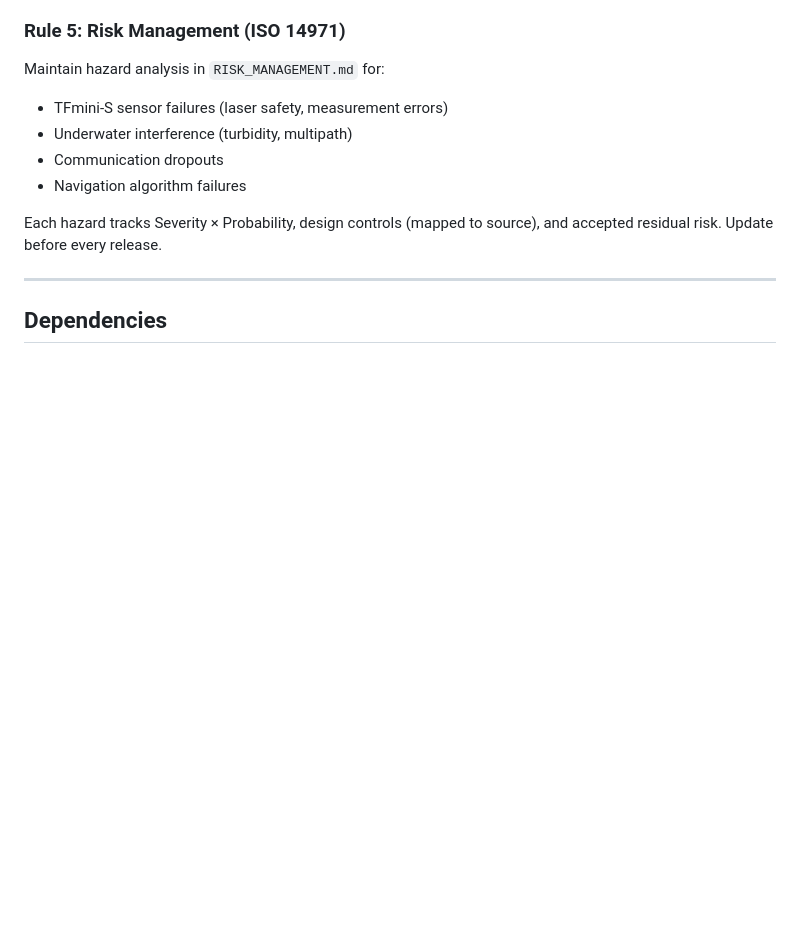
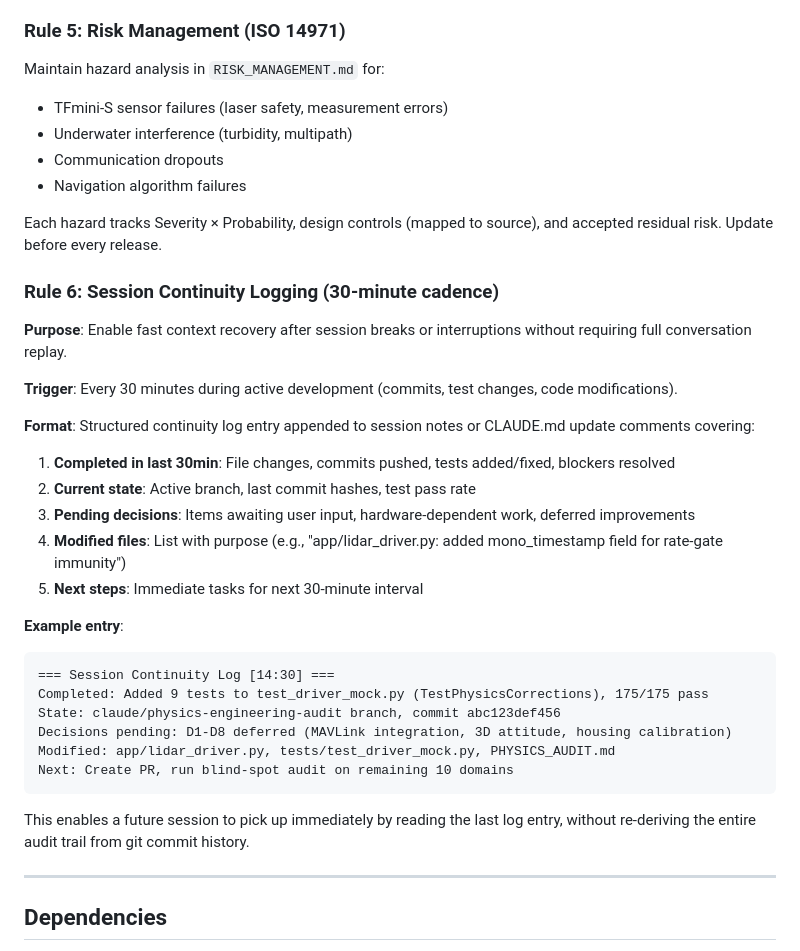
Before and after one commit to Leonidy431/tfmini_lidar, a Markdown page: CLAUDE.md, the part around the change. GitHub-like rendering; blank space fills up the shorter version.

Commit message:
docs: add Rule 6 for 30-minute session continuity logging
Enables fast context recovery after session breaks without full conversation replay.
Specifies format for tracking completed work, pending decisions, and modified files.

Co-Authored-By: Claude Haiku 4.5 <noreply@anthropic.com>
Claude-Session: https://claude.ai/code/session_01BbLUPismb2rusgu12hMA2m

````diff
--- a/CLAUDE.md
+++ b/CLAUDE.md
@@ -149,6 +149,32 @@ Maintain hazard analysis in `RISK_MANAGEMENT.md` for:
 Each hazard tracks Severity × Probability, design controls (mapped to source),
 and accepted residual risk. Update before every release.
 
+### Rule 6: Session Continuity Logging (30-minute cadence)
+
+**Purpose**: Enable fast context recovery after session breaks or interruptions without requiring full conversation replay.
+
+**Trigger**: Every 30 minutes during active development (commits, test changes, code modifications).
+
+**Format**: Structured continuity log entry appended to session notes or CLAUDE.md update comments covering:
+1. **Completed in last 30min**: File changes, commits pushed, tests added/fixed, blockers resolved
+2. **Current state**: Active branch, last commit hashes, test pass rate
+3. **Pending decisions**: Items awaiting user input, hardware-dependent work, deferred improvements
+4. **Modified files**: List with purpose (e.g., "app/lidar_driver.py: added mono_timestamp field for rate-gate immunity")
+5. **Next steps**: Immediate tasks for next 30-minute interval
+
+**Example entry**:
+```
+=== Session Continuity Log [14:30] ===
+Completed: Added 9 tests to test_driver_mock.py (TestPhysicsCorrections), 175/175 pass
+State: claude/physics-engineering-audit branch, commit abc123def456
+Decisions pending: D1-D8 deferred (MAVLink integration, 3D attitude, housing calibration)
+Modified: app/lidar_driver.py, tests/test_driver_mock.py, PHYSICS_AUDIT.md
+Next: Create PR, run blind-spot audit on remaining 10 domains
+```
+
+This enables a future session to pick up immediately by reading the last log entry,
+without re-deriving the entire audit trail from git commit history.
+
 ---
 
 ## Dependencies
````
